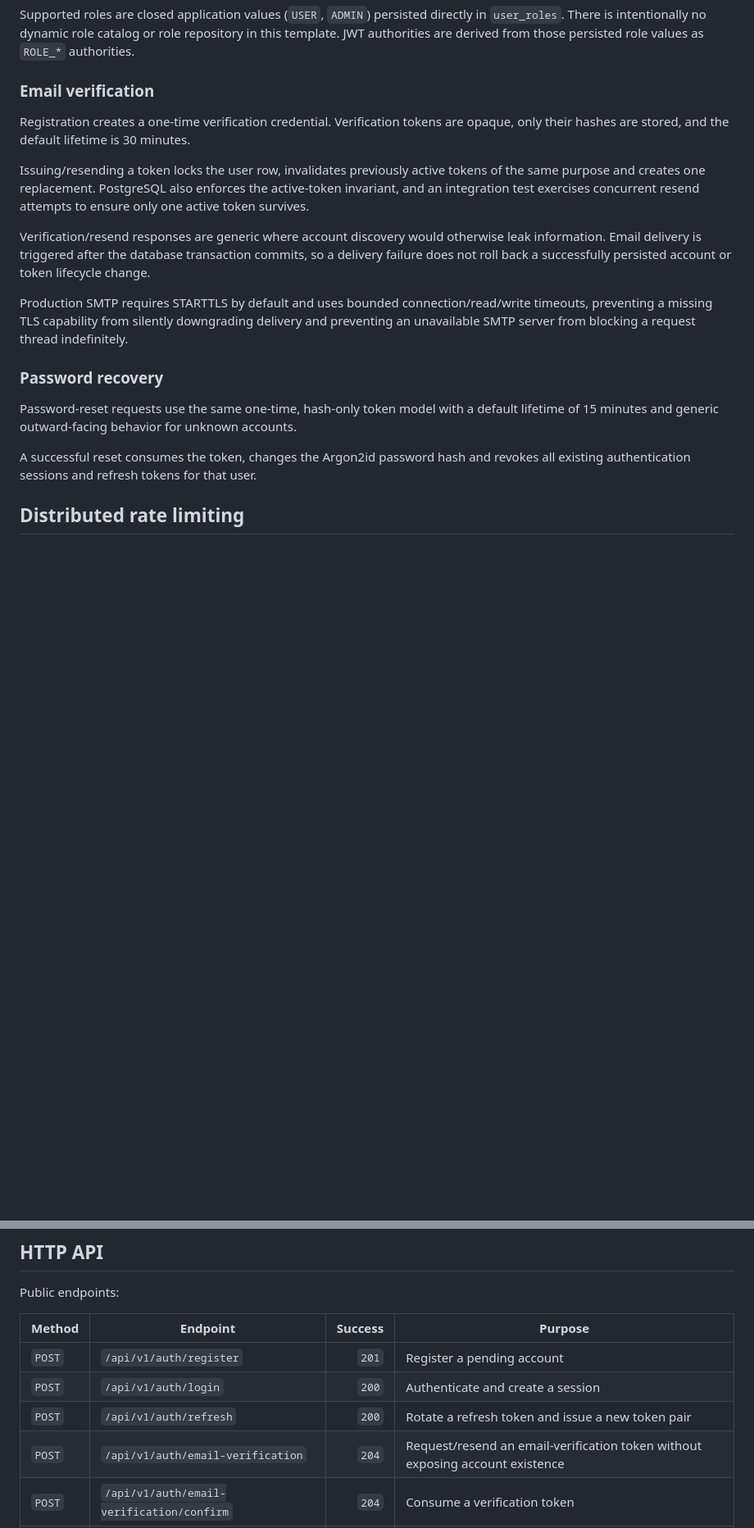
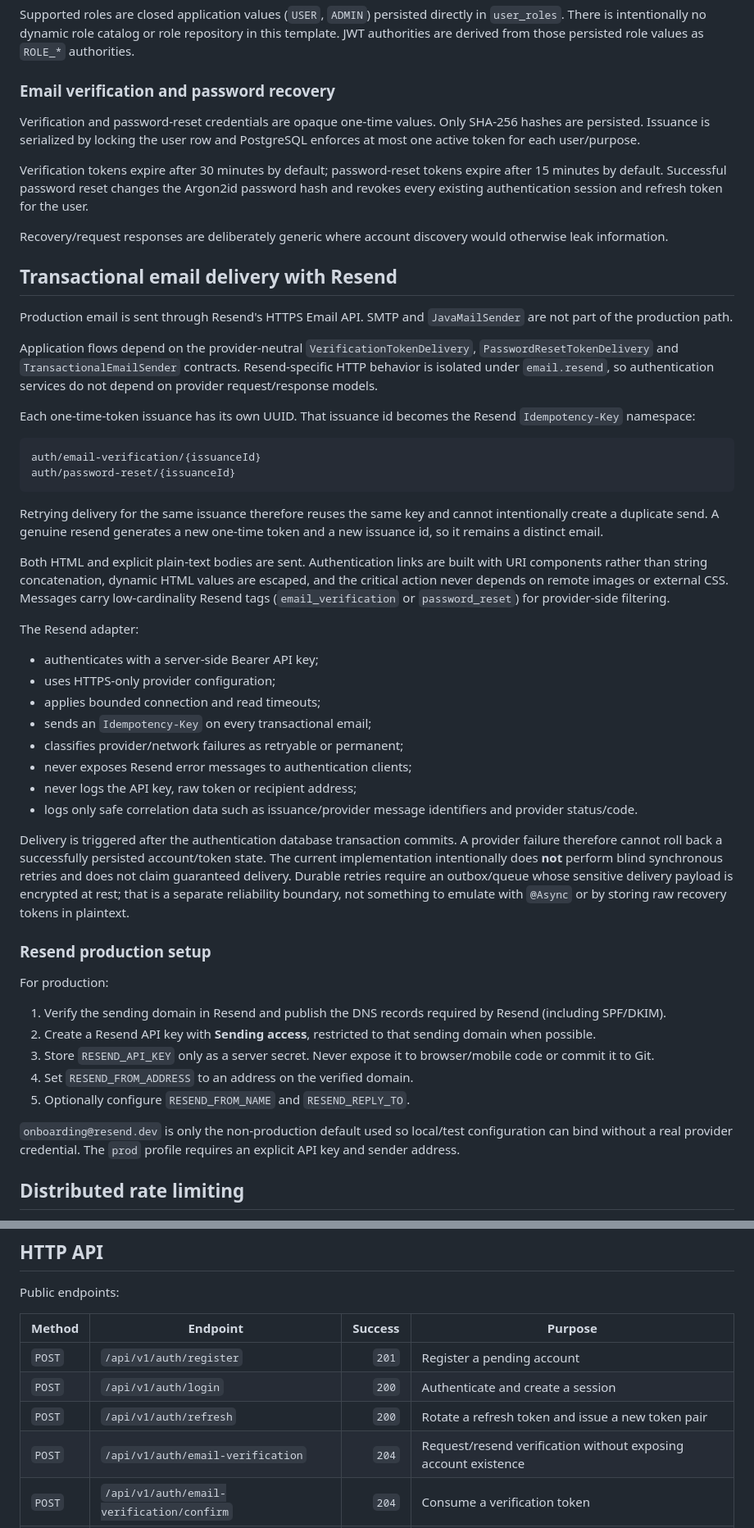
Before and after one commit to EdgarCamberos1894/AutenticacionJWT, a Markdown page: README.md, 2 parts joined by grey strips. Shown at 82% size. GitHub-like rendering; blank space fills up the shorter version.

Commit message:
docs: document production resend delivery

````diff
--- a/README.md
+++ b/README.md
@@ -56,21 +57,55 @@ New accounts start as `PENDING_VERIFICATION`; successful email verification acti
 
 Supported roles are closed application values (`USER`, `ADMIN`) persisted directly in `user_roles`. There is intentionally no dynamic role catalog or role repository in this template. JWT authorities are derived from those persisted role values as `ROLE_*` authorities.
 
-### Email verification
+### Email verification and password recovery
 
-Registration creates a one-time verification credential. Verification tokens are opaque, only their hashes are stored, and the default lifetime is 30 minutes.
+Verification and password-reset credentials are opaque one-time values. Only SHA-256 hashes are persisted. Issuance is serialized by locking the user row and PostgreSQL enforces at most one active token for each user/purpose.
 
-Issuing/resending a token locks the user row, invalidates previously active tokens of the same purpose and creates one replacement. PostgreSQL also enforces the active-token invariant, and an integration test exercises concurrent resend attempts to ensure only one active token survives.
+Verification tokens expire after 30 minutes by default; password-reset tokens expire after 15 minutes by default. Successful password reset changes the Argon2id password hash and revokes every existing authentication session and refresh token for the user.
 
-Verification/resend responses are generic where account discovery would otherwise leak information. Email delivery is triggered after the database transaction commits, so a delivery failure does not roll back a successfully persisted account or token lifecycle change.
+Recovery/request responses are deliberately generic where account discovery would otherwise leak information.
 
-Production SMTP requires STARTTLS by default and uses bounded connection/read/write timeouts, preventing a missing TLS capability from silently downgrading delivery and preventing an unavailable SMTP server from blocking a request thread indefinitely.
+## Transactional email delivery with Resend
 
-### Password recovery
+Production email is sent through Resend's HTTPS Email API. SMTP and `JavaMailSender` are not part of the production path.
 
-Password-reset requests use the same one-time, hash-only token model with a default lifetime of 15 minutes and generic outward-facing behavior for unknown accounts.
+Application flows depend on the provider-neutral `VerificationTokenDelivery`, `PasswordResetTokenDelivery` and `TransactionalEmailSender` contracts. Resend-specific HTTP behavior is isolated under `email.resend`, so authentication services do not depend on provider request/response models.
 
-A successful reset consumes the token, changes the Argon2id password hash and revokes all existing authentication sessions and refresh tokens for that user.
+Each one-time-token issuance has its own UUID. That issuance id becomes the Resend `Idempotency-Key` namespace:
+
+```text
+auth/email-verification/{issuanceId}
+auth/password-reset/{issuanceId}
+```
+
+Retrying delivery for the same issuance therefore reuses the same key and cannot intentionally create a duplicate send. A genuine resend generates a new one-time token and a new issuance id, so it remains a distinct email.
+
+Both HTML and explicit plain-text bodies are sent. Authentication links are built with URI components rather than string concatenation, dynamic HTML values are escaped, and the critical action never depends on remote images or external CSS. Messages carry low-cardinality Resend tags (`email_verification` or `password_reset`) for provider-side filtering.
+
+The Resend adapter:
+
+- authenticates with a server-side Bearer API key;
+- uses HTTPS-only provider configuration;
+- applies bounded connection and read timeouts;
+- sends an `Idempotency-Key` on every transactional email;
+- classifies provider/network failures as retryable or permanent;
+- never exposes Resend error messages to authentication clients;
+- never logs the API key, raw token or recipient address;
+- logs only safe correlation data such as issuance/provider message identifiers and provider status/code.
+
+Delivery is triggered after the authentication database transaction commits. A provider failure therefore cannot roll back a successfully persisted account/token state. The current implementation intentionally does **not** perform blind synchronous retries and does not claim guaranteed delivery. Durable retries require an outbox/queue whose sensitive delivery payload is encrypted at rest; that is a separate reliability boundary, not something to emulate with `@Async` or by storing raw recovery tokens in plaintext.
+
+### Resend production setup
+
+For production:
+
+1. Verify the sending domain in Resend and publish the DNS records required by Resend (including SPF/DKIM).
+2. Create a Resend API key with **Sending access**, restricted to that sending domain when possible.
+3. Store `RESEND_API_KEY` only as a server secret. Never expose it to browser/mobile code or commit it to Git.
+4. Set `RESEND_FROM_ADDRESS` to an address on the verified domain.
+5. Optionally configure `RESEND_FROM_NAME` and `RESEND_REPLY_TO`.
+
+`onboarding@resend.dev` is only the non-production default used so local/test configuration can bind without a real provider credential. The `prod` profile requires an explicit API key and sender address.
 
 ## Distributed rate limiting
 
@@ -101,7 +136,7 @@ Public endpoints:
 | `POST` | `/api/v1/auth/register` | `201` | Register a pending account |
 | `POST` | `/api/v1/auth/login` | `200` | Authenticate and create a session |
 | `POST` | `/api/v1/auth/refresh` | `200` | Rotate a refresh token and issue a new token pair |
-| `POST` | `/api/v1/auth/email-verification` | `204` | Request/resend an email-verification token without exposing account existence |
+| `POST` | `/api/v1/auth/email-verification` | `204` | Request/resend verification without exposing account existence |
 | `POST` | `/api/v1/auth/email-verification/confirm` | `204` | Consume a verification token |
 | `POST` | `/api/v1/auth/password-reset` | `204` | Request password recovery without exposing account existence |
 | `POST` | `/api/v1/auth/password-reset/confirm` | `204` | Consume a reset token and replace the password |
````
Also changed, not shown: other parts of README.md (+21 -21 lines).
